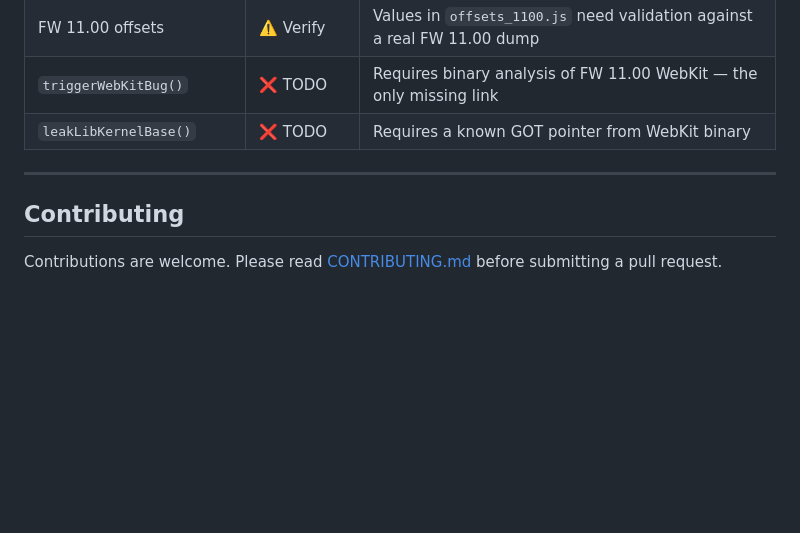
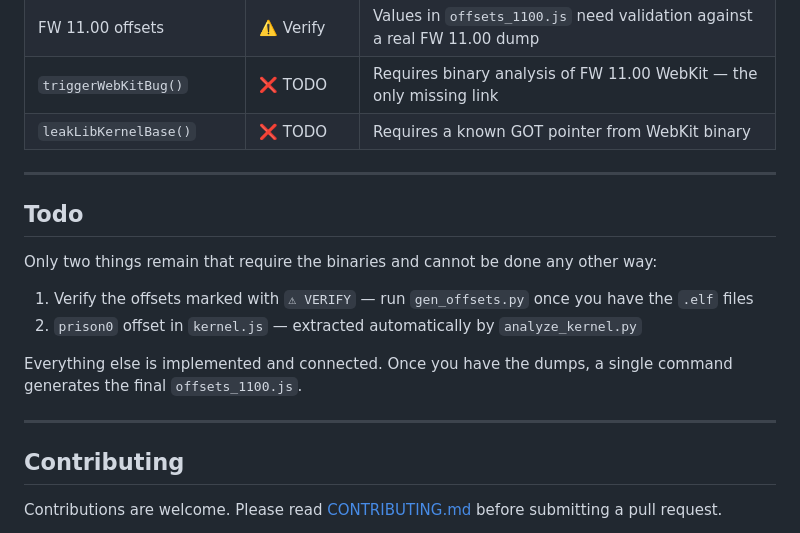
Before and after one commit to RastaFairy/PS5-Toolkit-11.00, a Markdown page: README.md, the part around the change. GitHub-like rendering; blank space fills up the shorter version.

Commit message:
Add Todo section for remaining tasks
Added a 'Todo' section outlining remaining tasks related to binary verification and offset extraction.

```diff
--- a/README.md
+++ b/README.md
@@ -259,6 +259,17 @@ cp elfldr/elfldr.elf payloads/
 
 ---
 
+## Todo
+
+Only two things remain that require the binaries and cannot be done any other way:
+
+1. Verify the offsets marked with `⚠ VERIFY` — run `gen_offsets.py` once you have the `.elf` files
+2. `prison0` offset in `kernel.js` — extracted automatically by `analyze_kernel.py`
+
+Everything else is implemented and connected. Once you have the dumps, a single command generates the final `offsets_1100.js`.
+
+---
+
 ## Contributing
 
 Contributions are welcome. Please read [CONTRIBUTING.md](./CONTRIBUTING.md) before submitting a pull request.
```
